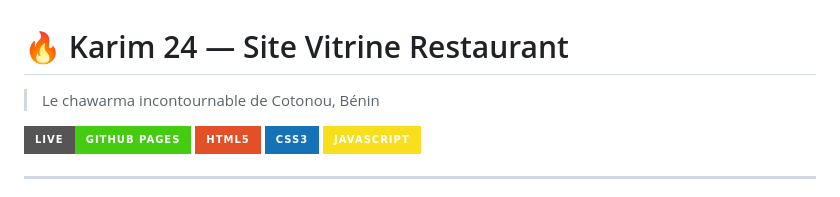
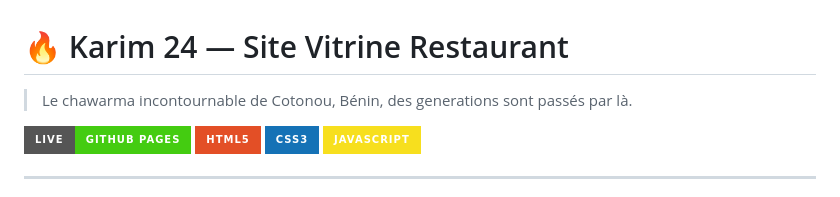
Before and after one commit to CHRISTMardochee/karim24-restaurant, a Markdown page: README.md, the part around the change. Drawn GitHub-style; badges without logos.

```diff
--- a/README.md
+++ b/README.md
@@ -1,6 +1,6 @@
 # 🔥 Karim 24 — Site Vitrine Restaurant
 
-> Le chawarma incontournable de Cotonou, Bénin
+> Le chawarma incontournable de Cotonou, Bénin, des generations sont passés par là.
 
 [![GitHub Pages](https://img.shields.io/badge/Live-GitHub%20Pages-brightgreen?style=for-the-badge&logo=github)](https://christmardochee.github.io/karim24-restaurant/)
 [![HTML5](https://img.shields.io/badge/HTML5-E34F26?style=for-the-badge&logo=html5&logoColor=white)](https://developer.mozilla.org/en-US/docs/Web/HTML)
```
